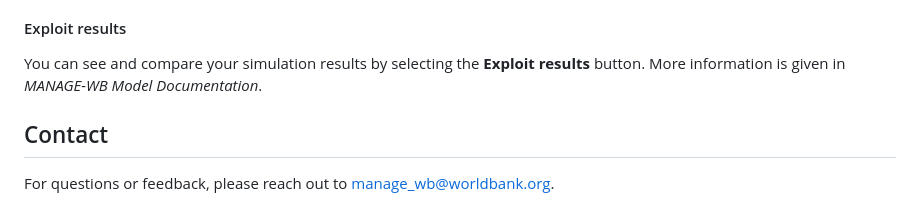
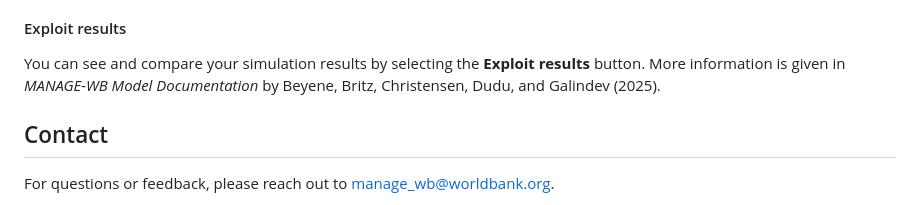
Before and after one commit to worldbank/MANAGE-WB, a Markdown page: README.md, the part around the change. Rendered like a GitHub page.

```diff
--- a/README.md
+++ b/README.md
@@ -237,7 +237,7 @@ The baseline results stored in `xxx_BaU.gdx` can now be used for various counter
 
 #### Exploit results
 
-You can see and compare your simulation results by selecting the **Exploit results** button. More information is given in *MANAGE-WB Model Documentation*.
+You can see and compare your simulation results by selecting the **Exploit results** button. More information is given in *MANAGE-WB Model Documentation* by Beyene, Britz, Christensen, Dudu, and Galindev (2025).
 
 ## Contact
 
```
